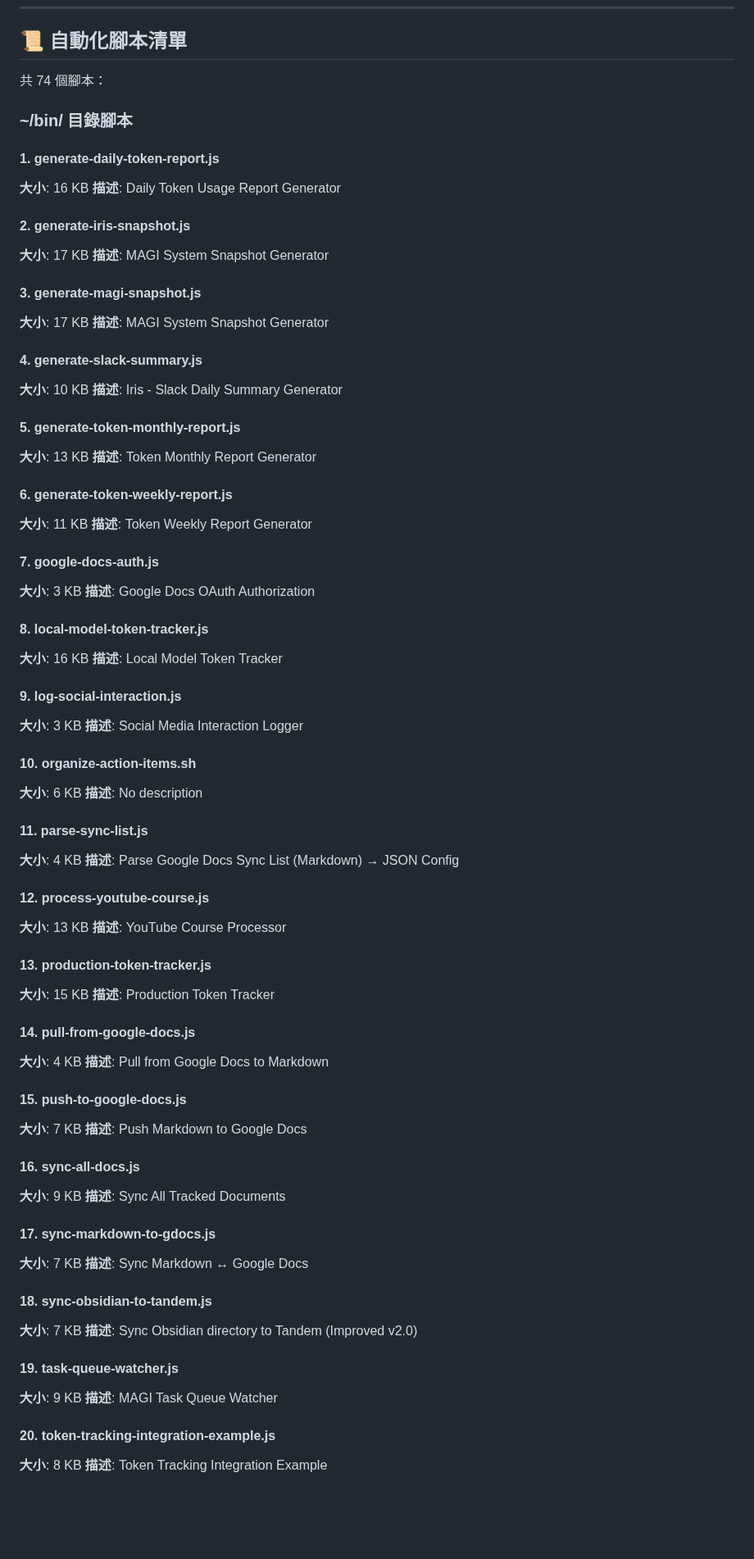
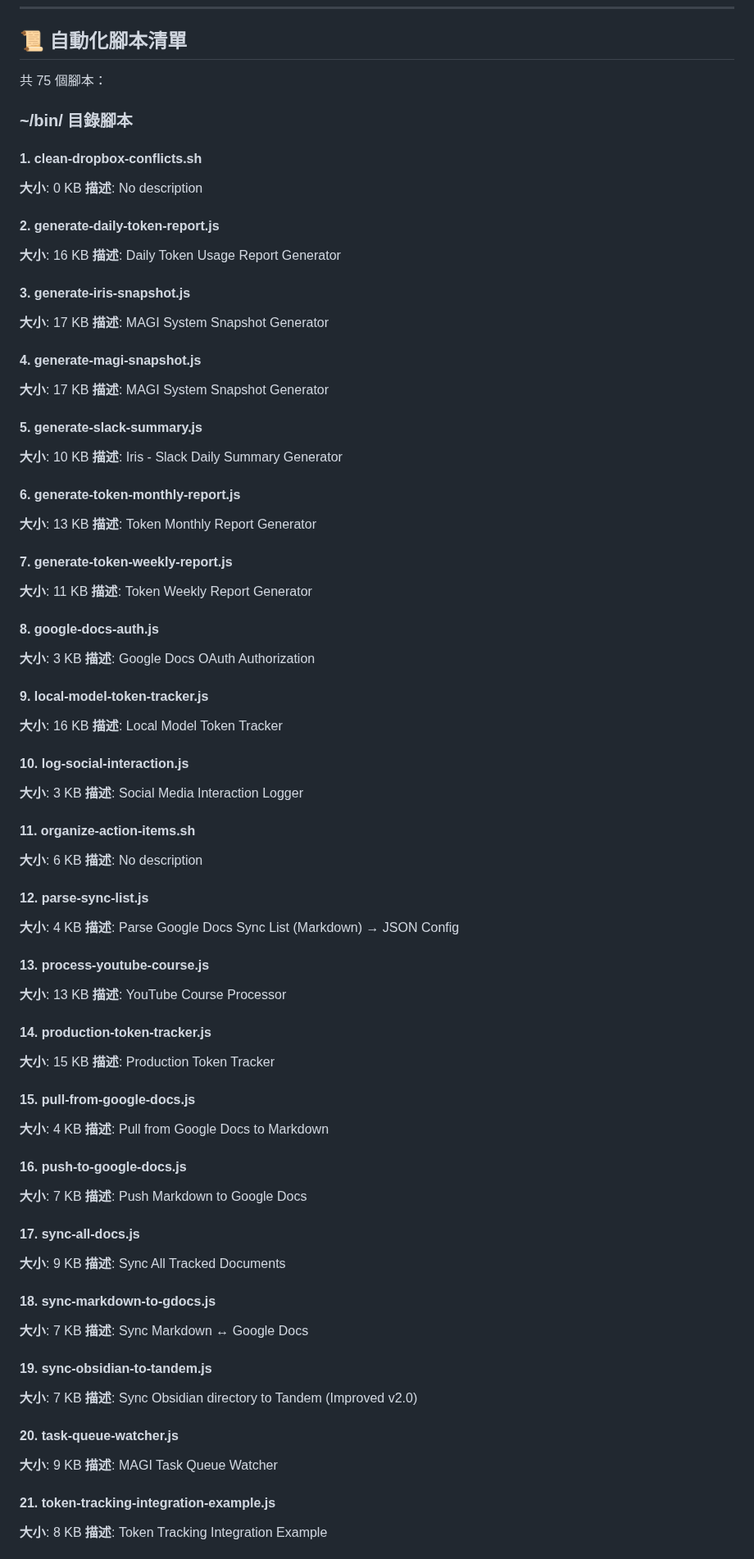
Before and after one commit to lmanchu/iris-system, a Markdown page: docs/FULL-SYSTEM-REFERENCE.md, the part around one of its changes. Shown at 82% size. GitHub-like rendering; blank space fills up the shorter version.

```diff
--- a/docs/FULL-SYSTEM-REFERENCE.md
+++ b/docs/FULL-SYSTEM-REFERENCE.md
@@ -538,125 +544,131 @@ Model Name: Mac Studio
 
 ## 📜 自動化腳本清單
 
-共 74 個腳本：
+共 75 個腳本：
 
 ### ~/bin/ 目錄腳本
 
-#### 1. generate-daily-token-report.js
+#### 1. clean-dropbox-conflicts.sh
+
+**大小**: 0 KB
+**描述**: No description
+
+
+#### 2. generate-daily-token-report.js
 
 **大小**: 16 KB
 **描述**: Daily Token Usage Report Generator
 
 
-#### 2. generate-iris-snapshot.js
+#### 3. generate-iris-snapshot.js
 
 **大小**: 17 KB
 **描述**: MAGI System Snapshot Generator
 
 
-#### 3. generate-magi-snapshot.js
+#### 4. generate-magi-snapshot.js
 
 **大小**: 17 KB
 **描述**: MAGI System Snapshot Generator
 
 
-#### 4. generate-slack-summary.js
+#### 5. generate-slack-summary.js
 
 **大小**: 10 KB
 **描述**: Iris - Slack Daily Summary Generator
 
 
-#### 5. generate-token-monthly-report.js
+#### 6. generate-token-monthly-report.js
 
 **大小**: 13 KB
 **描述**: Token Monthly Report Generator
 
 
-#### 6. generate-token-weekly-report.js
+#### 7. generate-token-weekly-report.js
 
 **大小**: 11 KB
 **描述**: Token Weekly Report Generator
 
 
-#### 7. google-docs-auth.js
+#### 8. google-docs-auth.js
 
 **大小**: 3 KB
 **描述**: Google Docs OAuth Authorization
 
 
-#### 8. local-model-token-tracker.js
+#### 9. local-model-token-tracker.js
 
 **大小**: 16 KB
 **描述**: Local Model Token Tracker
 
 
-#### 9. log-social-interaction.js
+#### 10. log-social-interaction.js
 
 **大小**: 3 KB
 **描述**: Social Media Interaction Logger
 
 
-#### 10. organize-action-items.sh
+#### 11. organize-action-items.sh
 
 **大小**: 6 KB
 **描述**: No description
 
 
-#### 11. parse-sync-list.js
+#### 12. parse-sync-list.js
 
 **大小**: 4 KB
 **描述**: Parse Google Docs Sync List (Markdown) → JSON Config
 
 
-#### 12. process-youtube-course.js
+#### 13. process-youtube-course.js
 
 **大小**: 13 KB
 **描述**: YouTube Course Processor
 
 
-#### 13. production-token-tracker.js
+#### 14. production-token-tracker.js
 
 **大小**: 15 KB
 **描述**: Production Token Tracker
 
 
-#### 14. pull-from-google-docs.js
+#### 15. pull-from-google-docs.js
 
 **大小**: 4 KB
 **描述**: Pull from Google Docs to Markdown
 
 
-#### 15. push-to-google-docs.js
+#### 16. push-to-google-docs.js
 
 **大小**: 7 KB
 **描述**: Push Markdown to Google Docs
 
 
-#### 16. sync-all-docs.js
+#### 17. sync-all-docs.js
 
 **大小**: 9 KB
 **描述**: Sync All Tracked Documents
 
 
-#### 17. sync-markdown-to-gdocs.js
+#### 18. sync-markdown-to-gdocs.js
 
 **大小**: 7 KB
 **描述**: Sync Markdown ↔ Google Docs
 
 
-#### 18. sync-obsidian-to-tandem.js
+#### 19. sync-obsidian-to-tandem.js
 
 **大小**: 7 KB
 **描述**: Sync Obsidian directory to Tandem (Improved v2.0)
 
 
-#### 19. task-queue-watcher.js
+#### 20. task-queue-watcher.js
 
 **大小**: 9 KB
 **描述**: MAGI Task Queue Watcher
 
 
-#### 20. token-tracking-integration-example.js
+#### 21. token-tracking-integration-example.js
 
 **大小**: 8 KB
 **描述**: Token Tracking Integration Example
```
Also changed, not shown: other parts of docs/FULL-SYSTEM-REFERENCE.md (+58 -52 lines).
